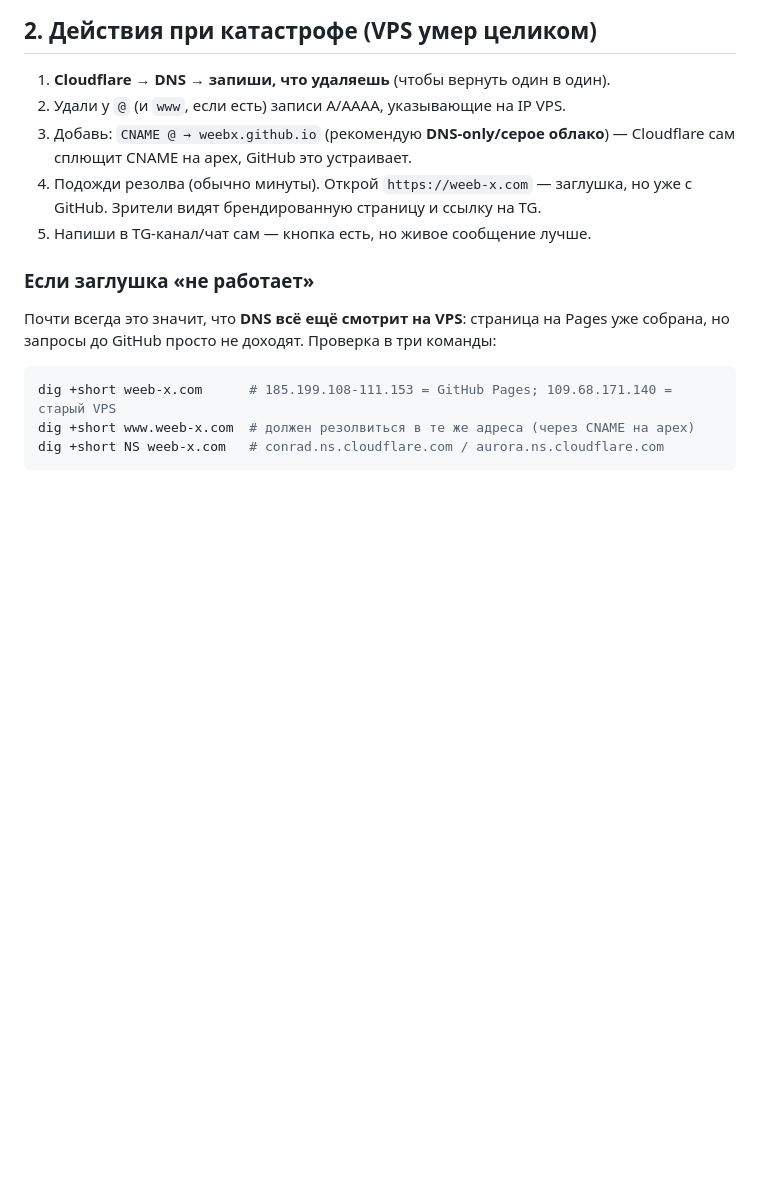
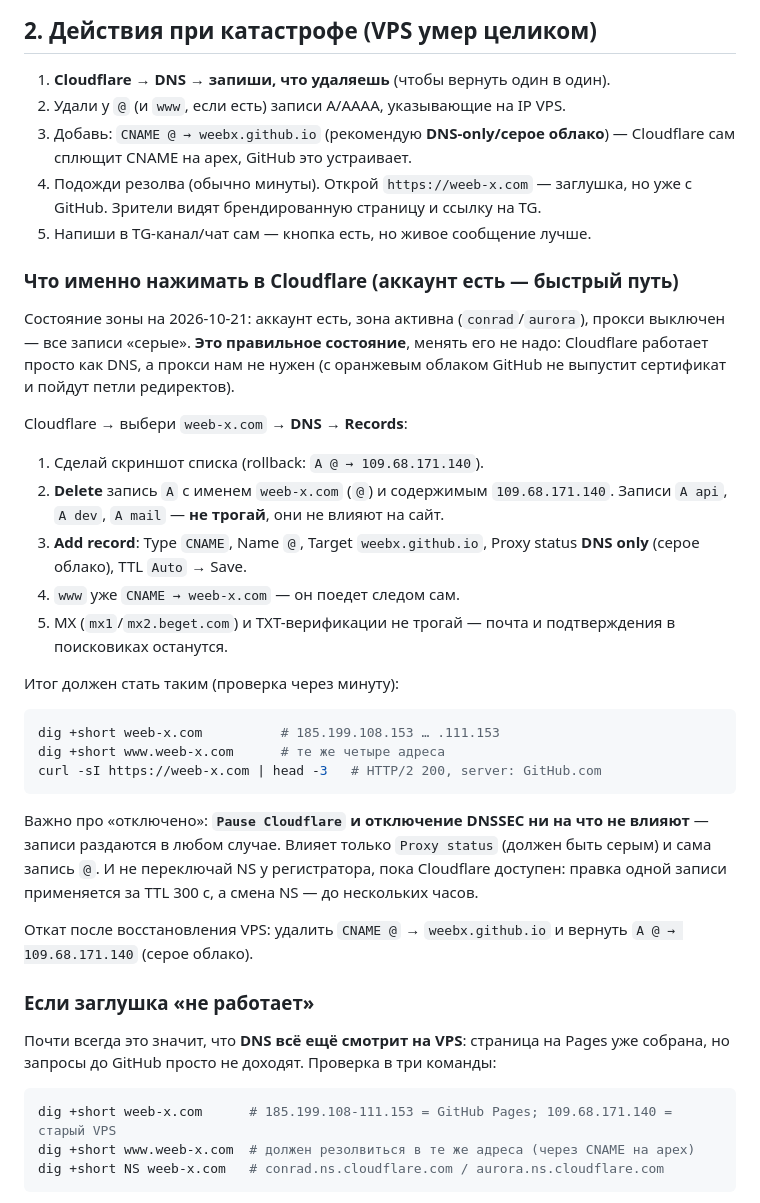
Before and after one commit to Weebx/servers-down, a Markdown page: README.md, the part around the change. Rendered like a GitHub page; blank space fills up the shorter version.

Commit message:
README: точные шаги в Cloudflare при выключенном прокси (аккаунт есть)
Co-authored-by: arena-agent <297053741+arena-agent@users.noreply.github.com>

````diff
--- a/README.md
+++ b/README.md
@@ -61,6 +61,40 @@ Pages-копия отличается от основной страницы о
 4. Подожди резолва (обычно минуты). Открой `https://weeb-x.com` — заглушка, но уже
    с GitHub. Зрители видят брендированную страницу и ссылку на TG.
 5. Напиши в TG-канал/чат сам — кнопка есть, но живое сообщение лучше.
+
+### Что именно нажимать в Cloudflare (аккаунт есть — быстрый путь)
+
+Состояние зоны на 2026-10-21: аккаунт есть, зона активна (`conrad`/`aurora`), прокси
+выключен — все записи «серые». **Это правильное состояние**, менять его не надо:
+Cloudflare работает просто как DNS, а прокси нам не нужен (с оранжевым облаком
+GitHub не выпустит сертификат и пойдут петли редиректов).
+
+Cloudflare → выбери `weeb-x.com` → **DNS → Records**:
+
+1. Сделай скриншот списка (rollback: `A @ → 109.68.171.140`).
+2. **Delete** запись `A` с именем `weeb-x.com` (`@`) и содержимым `109.68.171.140`.
+   Записи `A api`, `A dev`, `A mail` — **не трогай**, они не влияют на сайт.
+3. **Add record**: Type `CNAME`, Name `@`, Target `weebx.github.io`,
+   Proxy status **DNS only** (серое облако), TTL `Auto` → Save.
+4. `www` уже `CNAME → weeb-x.com` — он поедет следом сам.
+5. MX (`mx1`/`mx2.beget.com`) и TXT-верификации не трогай — почта и подтверждения
+   в поисковиках останутся.
+
+Итог должен стать таким (проверка через минуту):
+
+```bash
+dig +short weeb-x.com          # 185.199.108.153 … .111.153
+dig +short www.weeb-x.com      # те же четыре адреса
+curl -sI https://weeb-x.com | head -3   # HTTP/2 200, server: GitHub.com
+```
+
+Важно про «отключено»: **`Pause Cloudflare` и отключение DNSSEC ни на что не влияют**
+— записи раздаются в любом случае. Влияет только `Proxy status` (должен быть серым) и
+сама запись `@`. И не переключай NS у регистратора, пока Cloudflare доступен: правка
+одной записи применяется за TTL 300 с, а смена NS — до нескольких часов.
+
+Откат после восстановления VPS: удалить `CNAME @` → `weebx.github.io` и вернуть
+`A @ → 109.68.171.140` (серое облако).
 
 ### Если заглушка «не работает»
 
````
